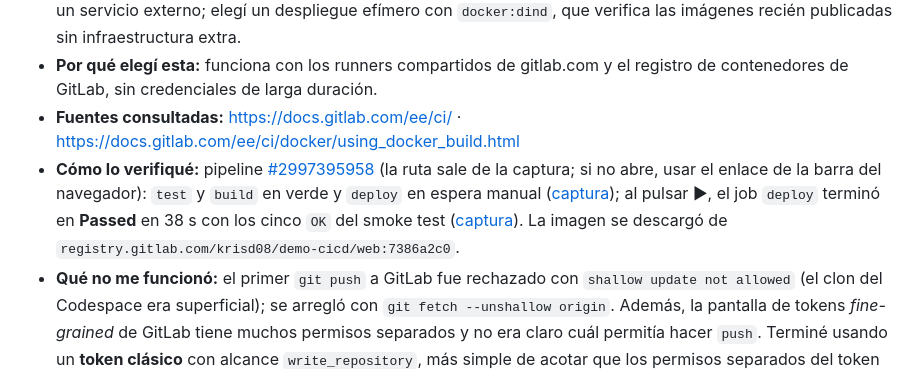
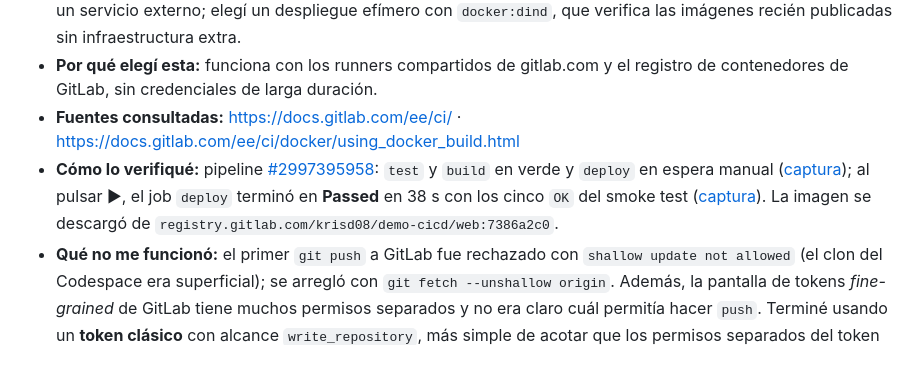
Before and after one commit to KrisD08/demo-cicd, a Markdown page: README.md, the part around the change. GitHub-like rendering.

Commit message:
Corregir enlace del pipeline de GitLab

```diff
--- a/README.md
+++ b/README.md
@@ -181,7 +181,7 @@ Qué se cambió para acelerar: `lint`, `sast`, `test-unit` y `test-integration`
 - **Alternativas que evalué:** `deploy` en un clúster de Kubernetes (necesita un clúster conectado a GitLab) o con un servicio externo; elegí un despliegue efímero con `docker:dind`, que verifica las imágenes recién publicadas sin infraestructura extra.
 - **Por qué elegí esta:** funciona con los runners compartidos de gitlab.com y el registro de contenedores de GitLab, sin credenciales de larga duración.
 - **Fuentes consultadas:** https://docs.gitlab.com/ee/ci/ · https://docs.gitlab.com/ee/ci/docker/using_docker_build.html
-- **Cómo lo verifiqué:** pipeline [#2997395958](https://gitlab.com/KiaraD/demo-cicd/-/pipelines/2997395958) (la ruta sale de la captura; si no abre, usar el enlace de la barra del navegador): `test` y `build` en verde y `deploy` en espera manual ([captura](docs/evidencias/r2-gitlab-pipeline-deploy-manual.png)); al pulsar ▶, el job `deploy` terminó en **Passed** en 38 s con los cinco `OK` del smoke test ([captura](docs/evidencias/r2-gitlab-deploy-smoke-verde.png)). La imagen se descargó de `registry.gitlab.com/krisd08/demo-cicd/web:7386a2c0`.
+- **Cómo lo verifiqué:** pipeline [#2997395958](https://gitlab.com/KrisD08/demo-cicd/-/pipelines/2997395958): `test` y `build` en verde y `deploy` en espera manual ([captura](docs/evidencias/r2-gitlab-pipeline-deploy-manual.png)); al pulsar ▶, el job `deploy` terminó en **Passed** en 38 s con los cinco `OK` del smoke test ([captura](docs/evidencias/r2-gitlab-deploy-smoke-verde.png)). La imagen se descargó de `registry.gitlab.com/krisd08/demo-cicd/web:7386a2c0`.
 - **Qué no me funcionó:** el primer `git push` a GitLab fue rechazado con `shallow update not allowed` (el clon del Codespace era superficial); se arregló con `git fetch --unshallow origin`. Además, la pantalla de tokens *fine-grained* de GitLab tiene muchos permisos separados y no era claro cuál permitía hacer `push`. Terminé usando un **token clásico** con alcance `write_repository`, más simple de acotar que los permisos separados del token *fine-grained*.
 
 | GitHub Actions | GitLab CI |
```
